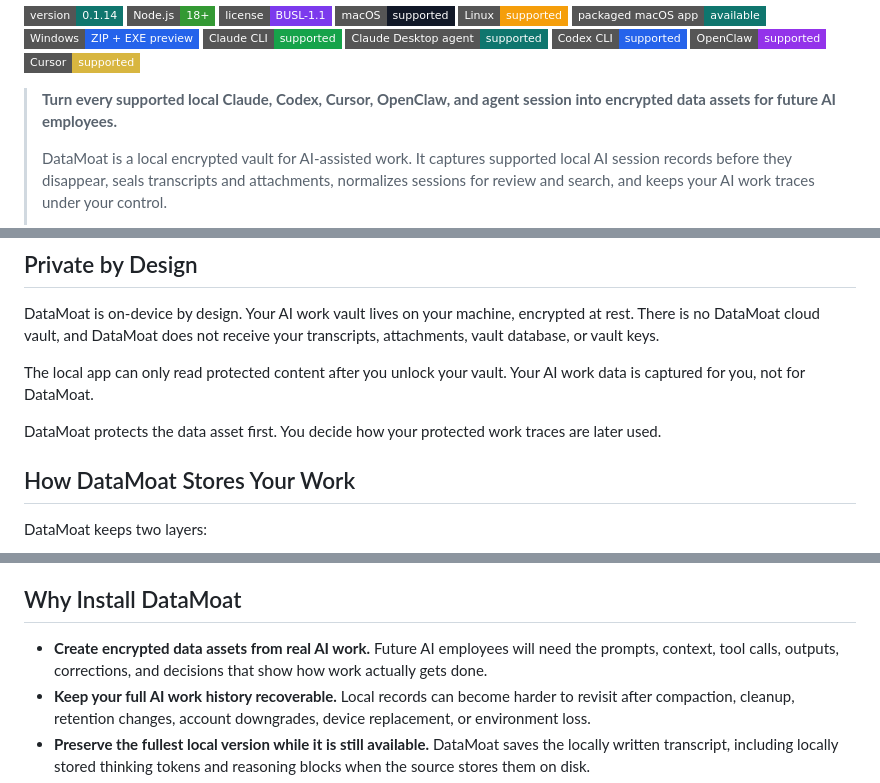
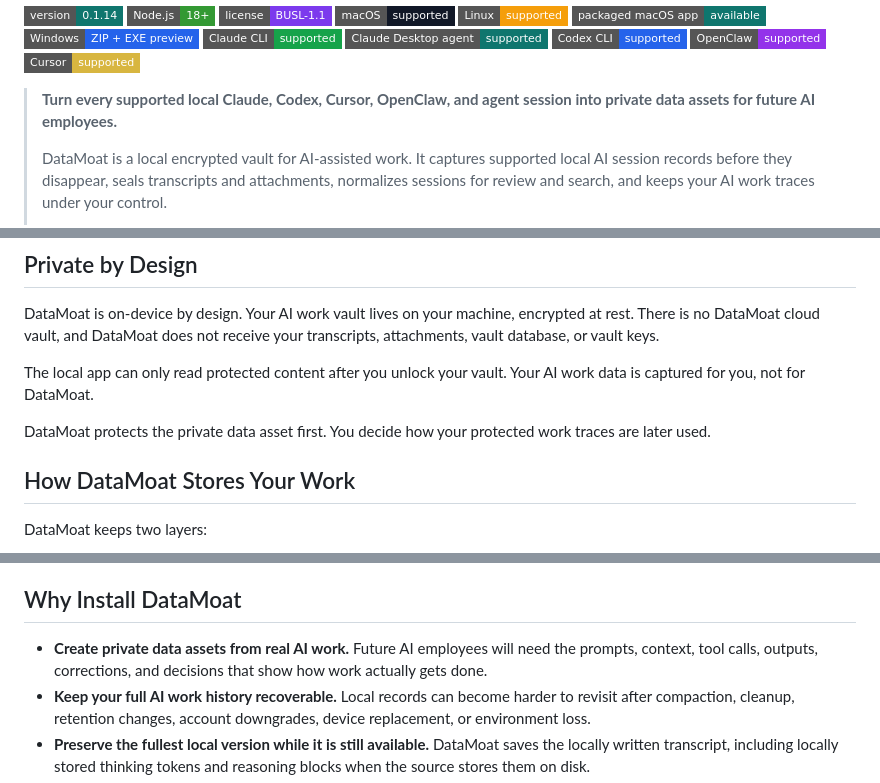
Before and after one commit to max-ng/datamoat, a Markdown page: README.md, 3 parts joined by grey strips. Rendered like a GitHub page; badges without logos.

Commit message:
Use private data assets wording in README

```diff
--- a/README.md
+++ b/README.md
@@ -13,7 +13,7 @@
 [![OpenClaw](https://img.shields.io/badge/OpenClaw-supported-9333EA?style=flat-square)](#supported-today)
 [![Cursor](https://img.shields.io/badge/Cursor-supported-D8B640?style=flat-square)](#supported-today)
 
-> **Turn every supported local Claude, Codex, Cursor, OpenClaw, and agent session into encrypted data assets for future AI employees.**
+> **Turn every supported local Claude, Codex, Cursor, OpenClaw, and agent session into private data assets for future AI employees.**
 >
 > DataMoat is a local encrypted vault for AI-assisted work. It captures supported local AI session records before they disappear, seals transcripts and attachments, normalizes sessions for review and search, and keeps your AI work traces under your control.
 >
@@ -63,7 +63,7 @@ DataMoat is on-device by design. Your AI work vault lives on your machine, encry
 
 The local app can only read protected content after you unlock your vault. Your AI work data is captured for you, not for DataMoat.
 
-DataMoat protects the data asset first. You decide how your protected work traces are later used.
+DataMoat protects the private data asset first. You decide how your protected work traces are later used.
 
 
 
@@ -78,7 +78,7 @@ DataMoat keeps two layers:
 
 ## Why Install DataMoat
 
-- **Create encrypted data assets from real AI work.** Future AI employees will need the prompts, context, tool calls, outputs, corrections, and decisions that show how work actually gets done.
+- **Create private data assets from real AI work.** Future AI employees will need the prompts, context, tool calls, outputs, corrections, and decisions that show how work actually gets done.
 - **Keep your full AI work history recoverable.** Local records can become harder to revisit after compaction, cleanup, retention changes, account downgrades, device replacement, or environment loss.
 - **Preserve the fullest local version while it is still available.** DataMoat saves the locally written transcript, including locally stored thinking tokens and reasoning blocks when the source stores them on disk.
 - **Search past prompts, solutions, tool output, and thinking-token context.** Find previous fixes, workflows, timestamps, and attachments without depending on a live service view.
```
